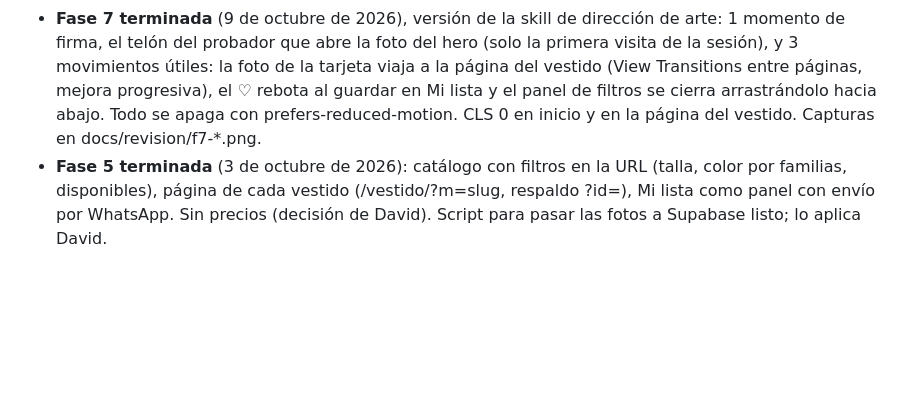
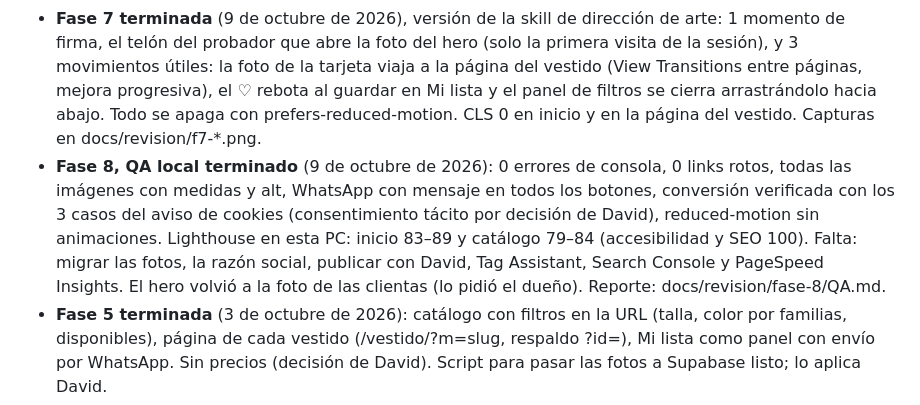
Before and after one commit to dramosmireles2-gif/Als, a Markdown page: PLAN-REDISENO.md, the part around the change. Drawn GitHub-style; blank space fills up the shorter version.

Commit message:
docs(plan): avance de la fase 8
Co-Authored-By: Claude Opus 5.5 <noreply@anthropic.com>

```diff
--- a/PLAN-REDISENO.md
+++ b/PLAN-REDISENO.md
@@ -265,6 +265,7 @@ Sitemap: https://alsdress.com.mx/sitemap.xml
 ### Avance
 - **Fase 6 terminada** (9 de octubre de 2026): /como-rentar/ (pasos, guía para tallas por WhatsApp, 8 preguntas con FAQPage), aviso de privacidad y política de cookies (borradores; falta el nombre o razón social del responsable), aviso de cookies con Consent Mode v2, Google Ads cargado después de la página, 404 nueva, robots.txt y sitemap. El sitio lee Supabase sin la librería (-214 KB). Sin tabla de tallas ni Meta Pixel (decisión de David).
 - **Fase 7 terminada** (9 de octubre de 2026), versión de la skill de dirección de arte: 1 momento de firma, el telón del probador que abre la foto del hero (solo la primera visita de la sesión), y 3 movimientos útiles: la foto de la tarjeta viaja a la página del vestido (View Transitions entre páginas, mejora progresiva), el ♡ rebota al guardar en Mi lista y el panel de filtros se cierra arrastrándolo hacia abajo. Todo se apaga con prefers-reduced-motion. CLS 0 en inicio y en la página del vestido. Capturas en docs/revision/f7-*.png.
+- **Fase 8, QA local terminado** (9 de octubre de 2026): 0 errores de consola, 0 links rotos, todas las imágenes con medidas y alt, WhatsApp con mensaje en todos los botones, conversión verificada con los 3 casos del aviso de cookies (consentimiento tácito por decisión de David), reduced-motion sin animaciones. Lighthouse en esta PC: inicio 83–89 y catálogo 79–84 (accesibilidad y SEO 100). Falta: migrar las fotos, la razón social, publicar con David, Tag Assistant, Search Console y PageSpeed Insights. El hero volvió a la foto de las clientas (lo pidió el dueño). Reporte: docs/revision/fase-8/QA.md.
 - **Fase 5 terminada** (3 de octubre de 2026): catálogo con filtros en la URL (talla, color por familias, disponibles), página de cada vestido (/vestido/?m=slug, respaldo ?id=), Mi lista como panel con envío por WhatsApp. Sin precios (decisión de David). Script para pasar las fotos a Supabase listo; lo aplica David.
 - **Fases 0 a 4 terminadas** (2 de octubre de 2026): limpieza, Vite + deploy, tokens y componentes, header/menú/footer/barra inferior, e inicio nuevo. Todo en commits locales, **sin push**.
 - **Aprobado por David:** en la fase 6, cargar Google Ads después de pintar la página (para subir la velocidad a 90+), junto con el banner de cookies y Consent Mode; verificar con Tag Assistant.
```
